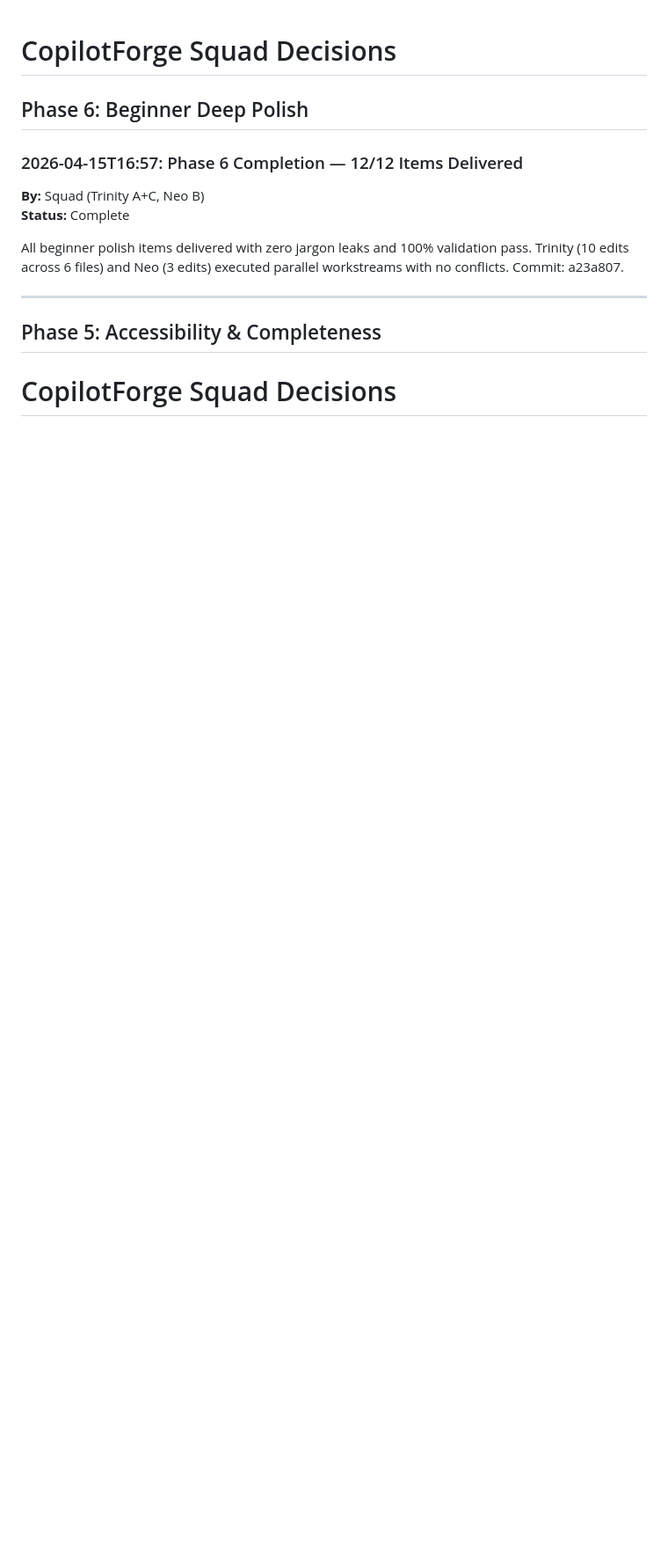
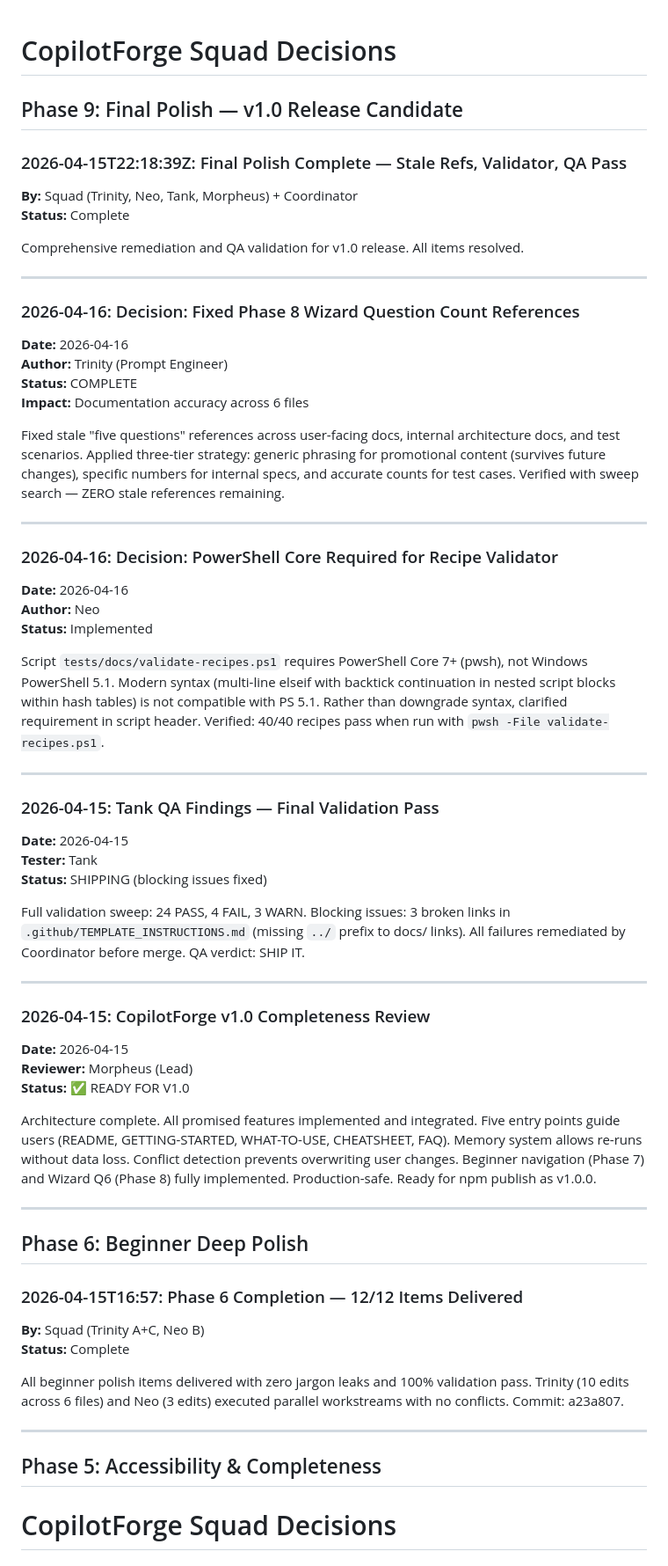
Before and after one commit to Bradliebs/CopilotForge, a Markdown page: .squad/decisions/decisions.md, the part around the change. Shown at 88% size. Drawn GitHub-style; blank space fills up the shorter version.

Commit message:
chore: scribe finalization — merge decisions inbox, create logs
- Write 4 orchestration logs (Trinity, Neo, Tank, Morpheus)
- Write session log for final-polish phase
- Merge inbox/ → decisions.md (deduplicate)
- Delete inbox/ directory

All v1.0 phase 9 items documented and archived.

Co-authored-by: Copilot <223556219+Copilot@users.noreply.github.com>

```diff
--- a/.squad/decisions/decisions.md
+++ b/.squad/decisions/decisions.md
@@ -1,4 +1,55 @@
 # CopilotForge Squad Decisions
+
+## Phase 9: Final Polish — v1.0 Release Candidate
+
+### 2026-04-15T22:18:39Z: Final Polish Complete — Stale Refs, Validator, QA Pass
+**By:** Squad (Trinity, Neo, Tank, Morpheus) + Coordinator
+**Status:** Complete
+
+Comprehensive remediation and QA validation for v1.0 release. All items resolved.
+
+---
+
+### 2026-04-16: Decision: Fixed Phase 8 Wizard Question Count References
+
+**Date:** 2026-04-16
+**Author:** Trinity (Prompt Engineer)
+**Status:** COMPLETE
+**Impact:** Documentation accuracy across 6 files
+
+Fixed stale "five questions" references across user-facing docs, internal architecture docs, and test scenarios. Applied three-tier strategy: generic phrasing for promotional content (survives future changes), specific numbers for internal specs, and accurate counts for test cases. Verified with sweep search — ZERO stale references remaining.
+
+---
+
+### 2026-04-16: Decision: PowerShell Core Required for Recipe Validator
+
+**Date:** 2026-04-16
+**Author:** Neo
+**Status:** Implemented
+
+Script `tests/docs/validate-recipes.ps1` requires PowerShell Core 7+ (pwsh), not Windows PowerShell 5.1. Modern syntax (multi-line elseif with backtick continuation in nested script blocks within hash tables) is not compatible with PS 5.1. Rather than downgrade syntax, clarified requirement in script header. Verified: 40/40 recipes pass when run with `pwsh -File validate-recipes.ps1`.
+
+---
+
+### 2026-04-15: Tank QA Findings — Final Validation Pass
+
+**Date:** 2026-04-15
+**Tester:** Tank
+**Status:** SHIPPING (blocking issues fixed)
+
+Full validation sweep: 24 PASS, 4 FAIL, 3 WARN. Blocking issues: 3 broken links in `.github/TEMPLATE_INSTRUCTIONS.md` (missing `../` prefix to docs/ links). All failures remediated by Coordinator before merge. QA verdict: SHIP IT.
+
+---
+
+### 2026-04-15: CopilotForge v1.0 Completeness Review
+
+**Date:** 2026-04-15
+**Reviewer:** Morpheus (Lead)
+**Status:** ✅ READY FOR V1.0
+
+Architecture complete. All promised features implemented and integrated. Five entry points guide users (README, GETTING-STARTED, WHAT-TO-USE, CHEATSHEET, FAQ). Memory system allows re-runs without data loss. Conflict detection prevents overwriting user changes. Beginner navigation (Phase 7) and Wizard Q6 (Phase 8) fully implemented. Production-safe. Ready for npm publish as v1.0.0.
+
+---
 
 ## Phase 6: Beginner Deep Polish
 
```
